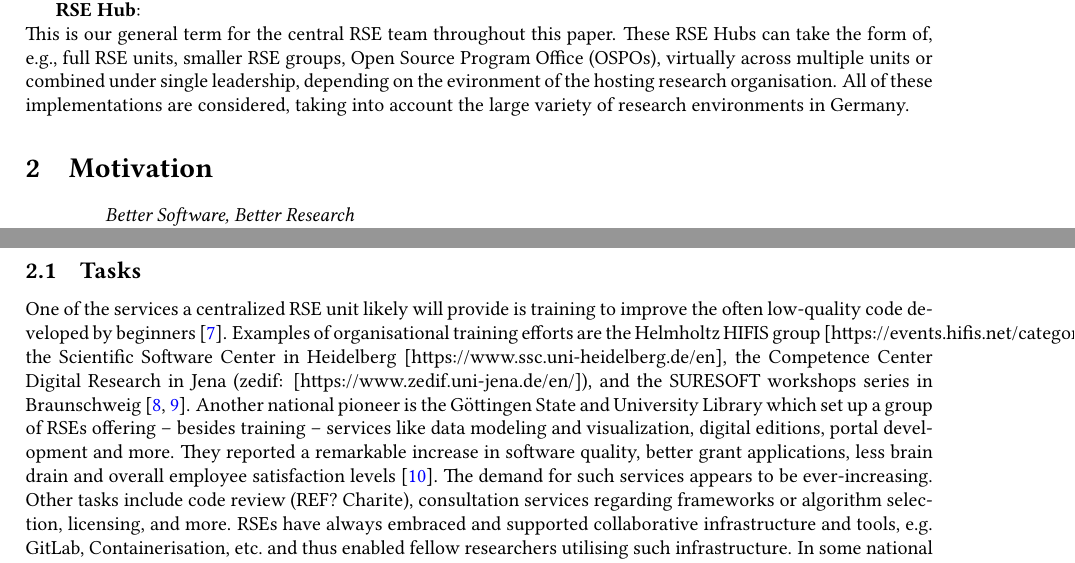
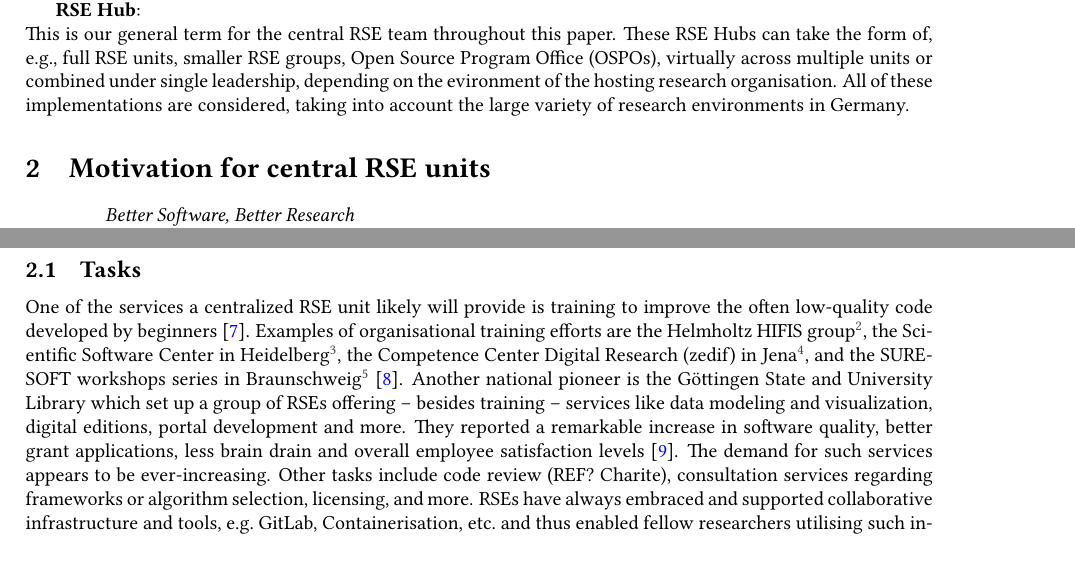
Before and after one commit to DE-RSE/2023_paper-RSE-groups, a LaTeX document (paper.tex): two parts of pages 1 and 2 of 14, joined at a grey line, cut so that both start at the same text, the shorter picture padded with empty space. Compiled offline with pdfLaTeX; a LaTeX package or settings file that is missing is left out.

Commit message:
put links into footnotes

```diff
--- a/paper.tex
+++ b/paper.tex
@@ -82,8 +82,7 @@ These RSE Hubs can take the form of, e.g., full RSE units, smaller RSE groups, O
  depending on the evironment of the hosting research organisation.
 All of these implementations are considered, taking into account the large variety of research environments in Germany.
 
-\section{Motivation}
-
+\section{Motivation for central RSE units}
 
 \begin{quotation}
       \textit{Better Software, Better Research}\\(Mission statement of the UK Software Sustainability Institute)
@@ -111,7 +110,11 @@ In the UK, for example, many universities started initiating dedicated RSE units
 \subsection{Tasks}
 
 One of the services a centralized RSE unit likely will provide is training to improve the often low-quality code developed by beginners~\autocite{Ostlund2023}.
-Examples of organisational training efforts are the Helmholtz HIFIS group [https://events.hifis.net/category/4/], the Scientific Software Center in Heidelberg [https://www.ssc.uni-heidelberg.de/en], the Competence Center Digital Research in Jena (zedif: [https://www.zedif.uni-jena.de/en/]), and the SURESOFT workshops series in Braunschweig~\autocite{SURESOFTLink, Blech2022}.
+Examples of organisational training efforts are
+ the Helmholtz HIFIS group\footnote{\url{https://events.hifis.net/category/4/}},
+ the Scientific Software Center in Heidelberg\footnote{\url{https://www.ssc.uni-heidelberg.de/en}},
+ the Competence Center Digital Research (zedif) in Jena\footnote{\url{https://www.zedif.uni-jena.de/en/}},
+ and the SURESOFT workshops series in Braunschweig\footnote{\url{https://suresoft.dev/}}~\autocite{Blech2022}.
 Another national pioneer is the Göttingen State and University Library which set up a group of RSEs offering – besides training – services like data modeling and visualization, digital editions, portal development and more.
 They reported a remarkable increase in software quality, better grant applications, less brain drain and overall employee satisfaction levels~\autocite{schimavoigt2023}.
 The demand for such services appears to be ever-increasing.
```
